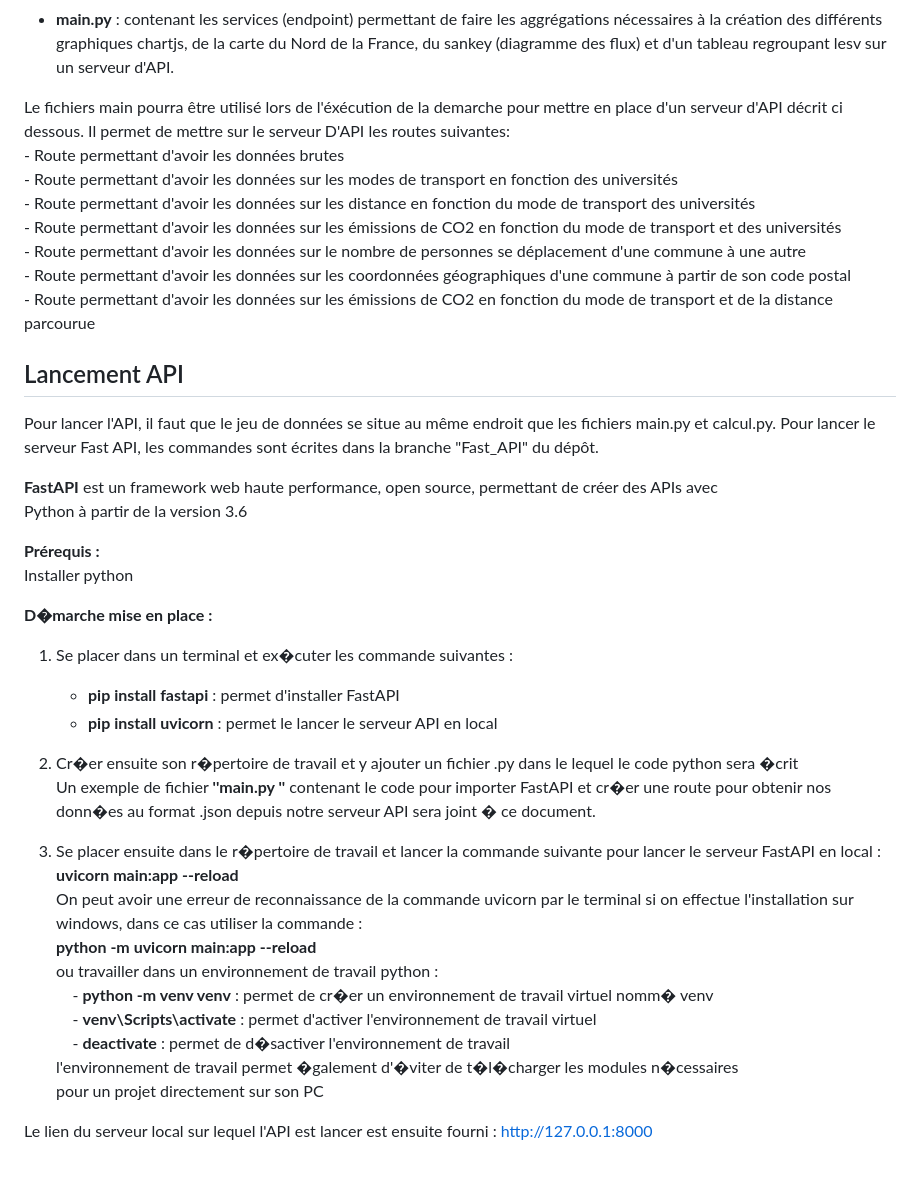
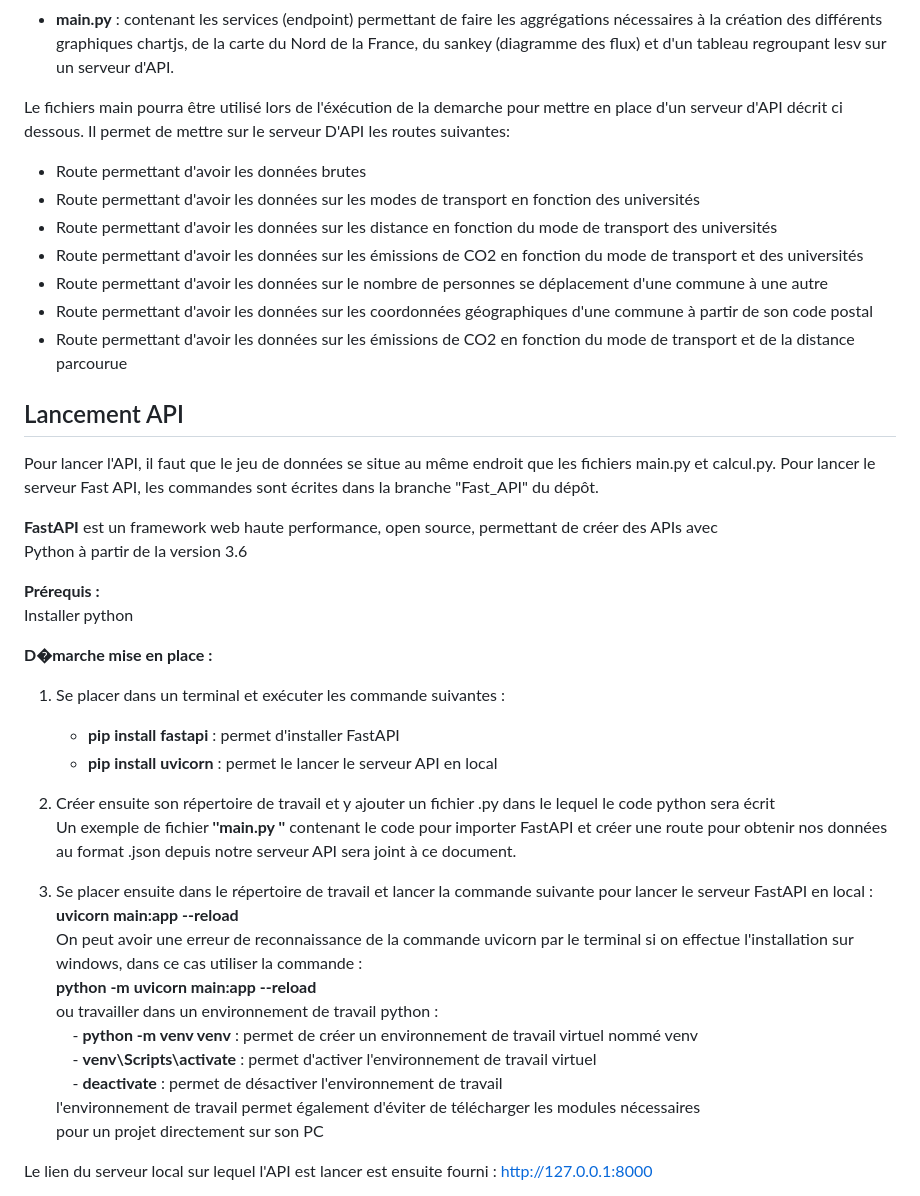
Before and after one commit to cosnelle/projet-mobilite, a Markdown page: Serveur/README.md, the part around the change. GitHub-like rendering; blank space fills up the shorter version.

```diff
--- a/Serveur/README.md
+++ b/Serveur/README.md
@@ -10,13 +10,13 @@ Ce répertoire contient l'ensemble des programmes python permettant la réalisat
 - **main.py** : contenant les services (endpoint) permettant de faire les aggrégations nécessaires à la création des différents graphiques chartjs, de la carte du Nord de la France, du sankey (diagramme des flux) et d'un tableau regroupant lesv sur un serveur d'API.
 
 Le fichiers main pourra être utilisé lors de l'éxécution de la demarche pour mettre en place d'un serveur d'API décrit ci dessous. Il permet de mettre sur le serveur D'API les routes suivantes:
-    - Route permettant d'avoir les données brutes
-    - Route permettant d'avoir les données sur les modes de transport en fonction des universités
-    - Route permettant d'avoir les données sur les distance en fonction du mode de transport des universités
-    - Route permettant d'avoir les données sur les émissions de CO2 en fonction du mode de transport et des universités
-    - Route permettant d'avoir les données sur le nombre de personnes se déplacement d'une commune à une autre
-    - Route permettant d'avoir les données sur les coordonnées géographiques d'une commune à partir de son code postal
-    - Route permettant d'avoir les données sur les émissions de CO2 en fonction du mode de transport et de la distance parcourue
+- Route permettant d'avoir les données brutes
+- Route permettant d'avoir les données sur les modes de transport en fonction des universités
+- Route permettant d'avoir les données sur les distance en fonction du mode de transport des universités
+- Route permettant d'avoir les données sur les émissions de CO2 en fonction du mode de transport et des universités
+- Route permettant d'avoir les données sur le nombre de personnes se déplacement d'une commune à une autre
+- Route permettant d'avoir les données sur les coordonnées géographiques d'une commune à partir de son code postal
+- Route permettant d'avoir les données sur les émissions de CO2 en fonction du mode de transport et de la distance parcourue
 
 
 ## Lancement API
@@ -30,23 +30,23 @@ Python à partir de la version 3.6
 Installer  python
 
 **D�marche mise en place :**
-1.	Se placer dans un terminal et ex�cuter les commande suivantes :
+1.	Se placer dans un terminal et exécuter les commande suivantes :
 
     - **pip install fastapi** : permet d'installer FastAPI
     - **pip install uvicorn** : permet le lancer le serveur API en local
 
-2.	Cr�er ensuite son r�pertoire de travail et y ajouter un fichier .py dans le lequel le code python sera �crit
-Un exemple de fichier  **''main.py ''** contenant le code pour importer FastAPI et cr�er une route pour  obtenir nos donn�es au format .json  depuis notre serveur API sera joint � ce document.
+2.	Créer ensuite son répertoire de travail et y ajouter un fichier .py dans le lequel le code python sera écrit
+Un exemple de fichier  **''main.py ''** contenant le code pour importer FastAPI et créer une route pour  obtenir nos données au format .json  depuis notre serveur API sera joint à ce document.
 
-3.	Se placer ensuite dans le r�pertoire de travail et lancer la commande suivante pour lancer le serveur FastAPI en local :
+3.	Se placer ensuite dans le répertoire de travail et lancer la commande suivante pour lancer le serveur FastAPI en local :
 **uvicorn main:app --reload**
-       On peut avoir une erreur de reconnaissance de la commande uvicorn par le terminal si on                  effectue l'installation sur windows, dans ce cas utiliser la commande :
+       On peut avoir une erreur de reconnaissance de la commande uvicorn par le terminal si on effectue l'installation sur windows, dans ce cas utiliser la commande :
               **python -m uvicorn main:app --reload**
         ou travailler dans un environnement de travail python :
-              &nbsp; &nbsp; - **python -m venv venv** : permet de cr�er un environnement de travail virtuel nomm� venv
+              &nbsp; &nbsp; - **python -m venv venv** : permet de créer un environnement de travail virtuel nommé venv
               &nbsp; &nbsp; - **venv\Scripts\activate** : permet d'activer l'environnement de travail virtuel
-              &nbsp; &nbsp; - **deactivate** :  permet de d�sactiver l'environnement de travail
-        l'environnement de travail permet �galement d'�viter de t�l�charger les modules n�cessaires
+              &nbsp; &nbsp; - **deactivate** :  permet de désactiver l'environnement de travail
+        l'environnement de travail permet également d'éviter de télécharger les modules nécessaires
         pour un projet directement sur son PC
 
 Le lien du serveur local sur lequel l'API est lancer est ensuite fourni : http://127.0.0.1:8000
```
